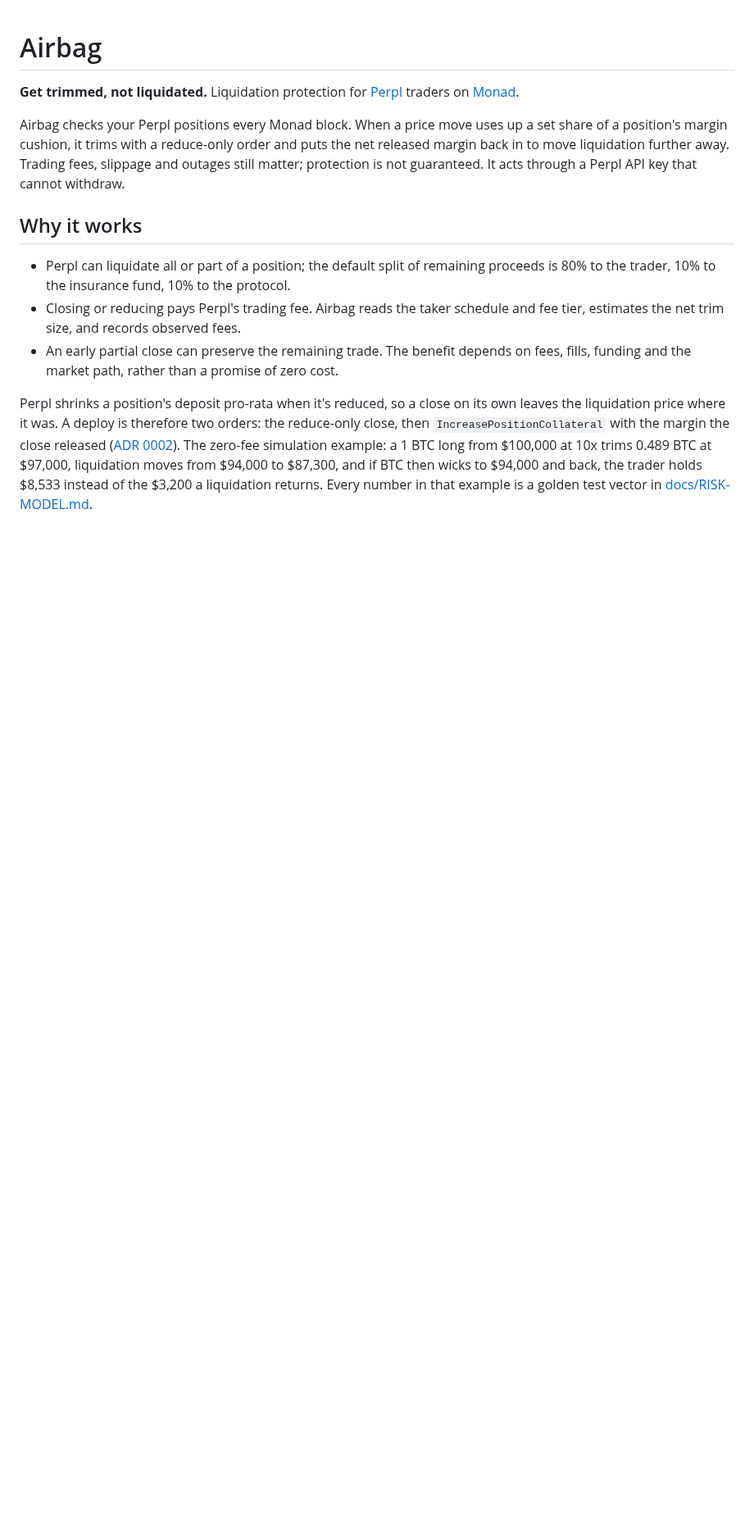
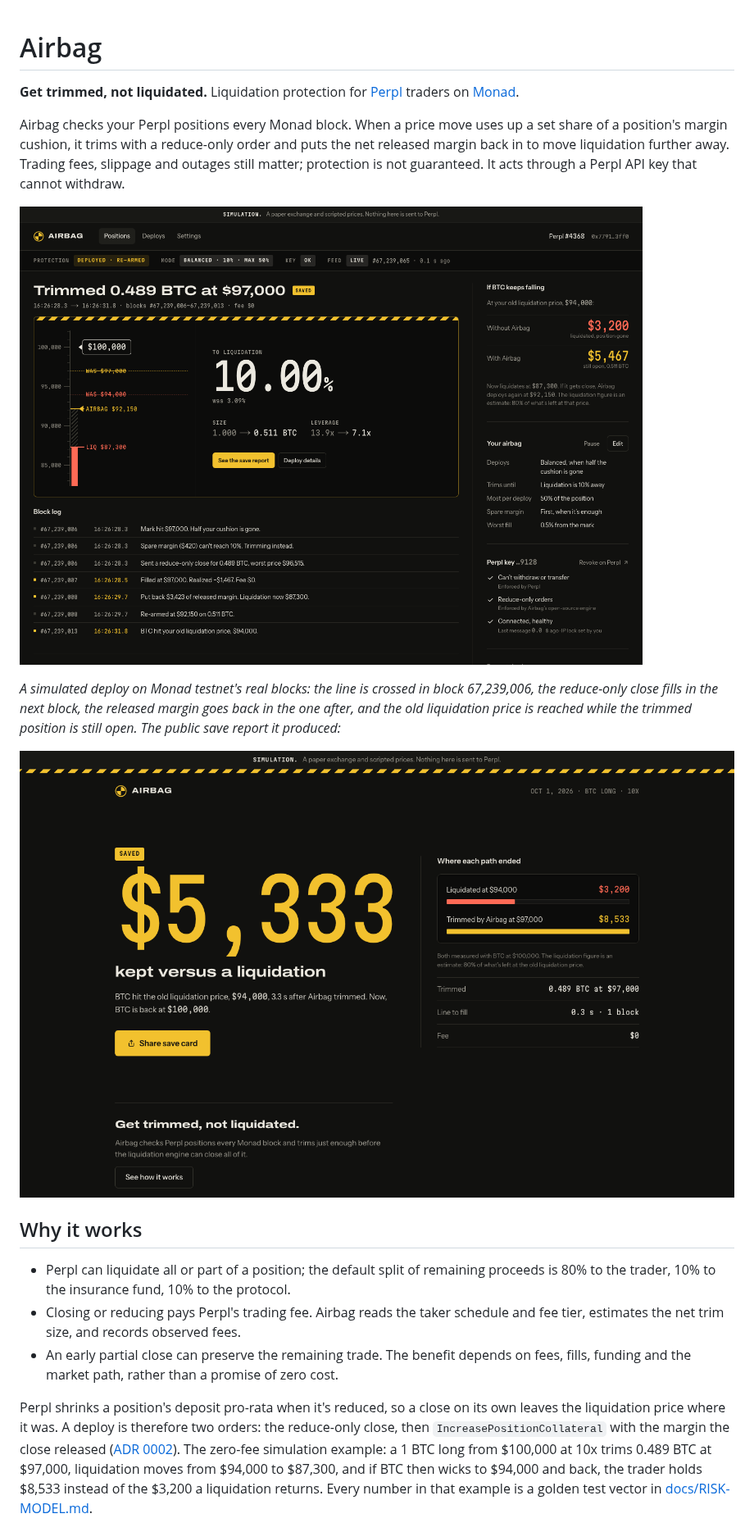
Before and after one commit to 0xuser64bit/airbag, a Markdown page: README.md, the part around the change. Shown at 82% size. Rendered like a GitHub page; pictures changed too: docs/img/dashboard-deploy.png (added), docs/img/save-report.png (added); blank space fills up the shorter version.

Commit message:
docs(readme): show a deploy and its save report
Two screenshots from the simulation on Monad testnet's block clock: the
dashboard just after a deploy, with the trim, re-add and save in its block
log, and the public save report it produced.

```diff
--- a/README.md
+++ b/README.md
@@ -7,6 +7,15 @@ Airbag checks your Perpl positions every Monad block. When a price move uses up
 position's margin cushion, it trims with a reduce-only order and puts the net released margin back
 in to move liquidation further away. Trading fees, slippage and outages still matter; protection
 is not guaranteed. It acts through a Perpl API key that cannot withdraw.
+
+![The dashboard just after a deploy: the trim, the re-add and the save in the block log, on Monad testnet blocks](docs/img/dashboard-deploy.png)
+
+*A simulated deploy on Monad testnet's real blocks: the line is crossed in block 67,239,006, the
+reduce-only close fills in the next block, the released margin goes back in the one after, and
+the old liquidation price is reached while the trimmed position is still open. The public save
+report it produced:*
+
+![A public save report: $5,333 kept versus a liquidation](docs/img/save-report.png)
 
 ## Why it works
 
```
